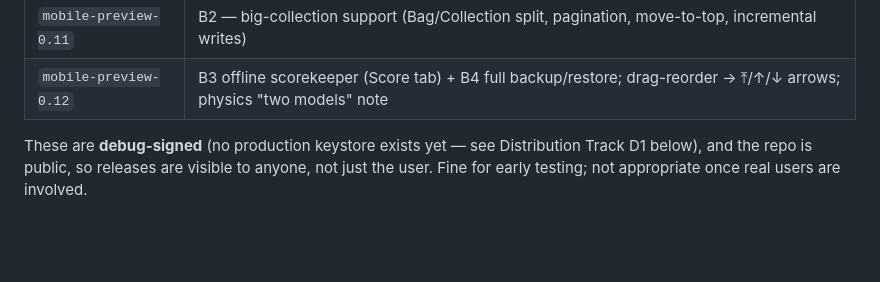
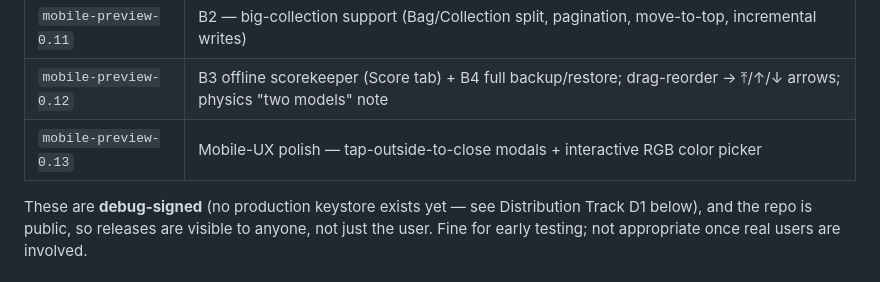
Before and after one commit to flyboy-byte/disc-tracker, a Markdown page: app/PORT_PLAN.md, the part around the change. Drawn GitHub-style; blank space fills up the shorter version.

Commit message:
Docs: latest release 0.13 (tap-outside-close modals + RGB color picker)
Co-Authored-By: Claude Opus 4.8 <noreply@anthropic.com>
Claude-Session: https://claude.ai/code/session_01SP45pmatko36mxYwRgNUDw

```diff
--- a/app/PORT_PLAN.md
+++ b/app/PORT_PLAN.md
@@ -616,6 +616,7 @@ real signing/distribution setup:
 | `mobile-preview-0.10` | B1 — Disc Suggest accuracy rewrite (skill-aware scoring + band chips) |
 | `mobile-preview-0.11` | B2 — big-collection support (Bag/Collection split, pagination, move-to-top, incremental writes) |
 | `mobile-preview-0.12` | B3 offline scorekeeper (Score tab) + B4 full backup/restore; drag-reorder → ⤒/↑/↓ arrows; physics "two models" note |
+| `mobile-preview-0.13` | Mobile-UX polish — tap-outside-to-close modals + interactive RGB color picker |
 
 These are **debug-signed** (no production keystore exists yet — see Distribution
 Track D1 below), and the repo is public, so releases are visible to anyone, not just
```
Also changed, not shown: CLAUDE.md (+2 -2 lines).
